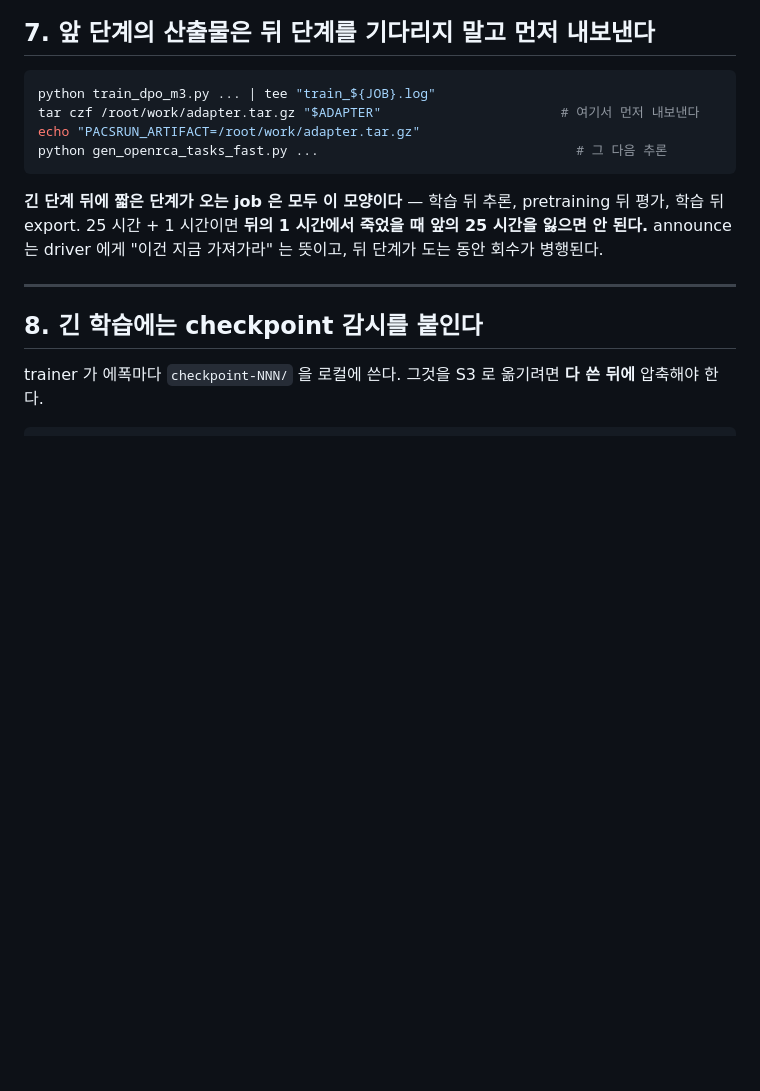
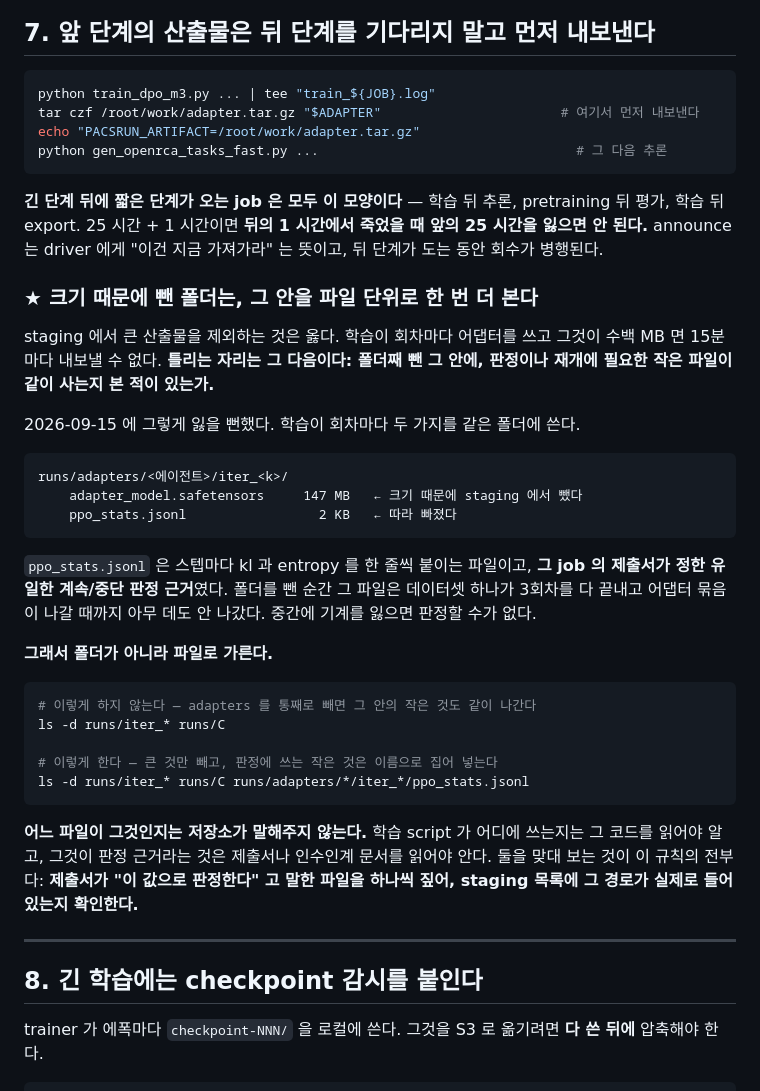
Before and after one commit to ddps-lab/pacsrun-gw, a Markdown page: agent/references/script-contract.md, the part around the change. Drawn GitHub-style; blank space fills up the shorter version.

Commit message:
계약서 7절: 크기 때문에 뺀 폴더 안에 판정 파일이 같이 살 수 있다
staging 에서 큰 산출물을 빼는 것은 옳다. 회차마다 147 MB 짜리 어댑터가 나오면 15분마다
내보낼 수 없다. 틀리는 자리는 그 다음이었다.

2026-09-15 의 자기진화 재실행에서, 학습이 어댑터와 ppo_stats.jsonl 을 같은 폴더에 쓴다.
앞은 147 MB 고 뒤는 2 KB 인데, 폴더째 뺐더니 2 KB 도 같이 빠졌다. 그 파일은 스텝마다 kl 과
entropy 를 한 줄씩 붙이는 것이고 그 job 의 제출서가 정한 유일한 계속/중단 판정 근거였다.
데이터셋 하나가 3회차를 다 끝낼 때까지 아무 데도 안 나갔으므로, 중간에 기계를 잃었으면
판정할 수가 없었다.

그래서 폴더가 아니라 파일로 가르라고 적었다. 그리고 어느 파일이 그것인지는 저장소가
말해주지 않는다는 점을 같이 적었다 -- 학습 script 가 어디에 쓰는지는 그 코드를, 그것이 판정
근거라는 것은 제출서를 읽어야 안다. 둘을 맞대 보는 절차가 이 규칙의 전부다.

Co-Authored-By: Claude Opus 5 (1M context) <noreply@anthropic.com>
Claude-Session: https://claude.ai/code/session_01DLKs3C9LDEQajNeR7ubuzZ

````diff
--- a/agent/references/script-contract.md
+++ b/agent/references/script-contract.md
@@ -186,6 +186,39 @@ python gen_openrca_tasks_fast.py ...                                 # 그 다
 평가, 학습 뒤 export. 25 시간 + 1 시간이면 **뒤의 1 시간에서 죽었을 때 앞의 25 시간을 잃으면
 안 된다.** announce 는 driver 에게 "이건 지금 가져가라" 는 뜻이고, 뒤 단계가 도는 동안 회수가
 병행된다.
+
+### ★ 크기 때문에 뺀 폴더는, 그 안을 파일 단위로 한 번 더 본다
+
+staging 에서 큰 산출물을 제외하는 것은 옳다. 학습이 회차마다 어댑터를 쓰고 그것이 수백 MB 면
+15분마다 내보낼 수 없다. **틀리는 자리는 그 다음이다: 폴더째 뺀 그 안에, 판정이나 재개에 필요한
+작은 파일이 같이 사는지 본 적이 있는가.**
+
+2026-09-15 에 그렇게 잃을 뻔했다. 학습이 회차마다 두 가지를 같은 폴더에 쓴다.
+
+```
+runs/adapters/<에이전트>/iter_<k>/
+    adapter_model.safetensors     147 MB   ← 크기 때문에 staging 에서 뺐다
+    ppo_stats.jsonl                 2 KB   ← 따라 빠졌다
+```
+
+`ppo_stats.jsonl` 은 스텝마다 kl 과 entropy 를 한 줄씩 붙이는 파일이고, **그 job 의 제출서가 정한
+유일한 계속/중단 판정 근거**였다. 폴더를 뺀 순간 그 파일은 데이터셋 하나가 3회차를 다 끝내고
+어댑터 묶음이 나갈 때까지 아무 데도 안 나갔다. 중간에 기계를 잃으면 판정할 수가 없다.
+
+**그래서 폴더가 아니라 파일로 가른다.**
+
+```bash
+# 이렇게 하지 않는다 — adapters 를 통째로 빼면 그 안의 작은 것도 같이 나간다
+ls -d runs/iter_* runs/C
+
+# 이렇게 한다 — 큰 것만 빼고, 판정에 쓰는 작은 것은 이름으로 집어 넣는다
+ls -d runs/iter_* runs/C runs/adapters/*/iter_*/ppo_stats.jsonl
+```
+
+**어느 파일이 그것인지는 저장소가 말해주지 않는다.** 학습 script 가 어디에 쓰는지는 그 코드를
+읽어야 알고, 그것이 판정 근거라는 것은 제출서나 인수인계 문서를 읽어야 안다. 둘을 맞대 보는 것이
+이 규칙의 전부다: **제출서가 "이 값으로 판정한다" 고 말한 파일을 하나씩 짚어, staging 목록에 그
+경로가 실제로 들어 있는지 확인한다.**
 
 ---
 
````
